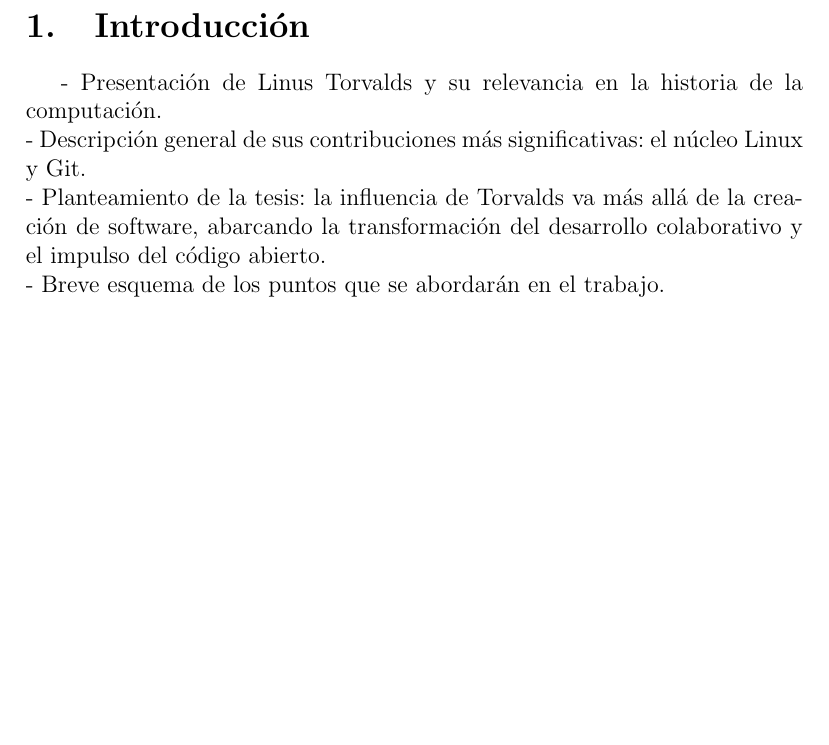
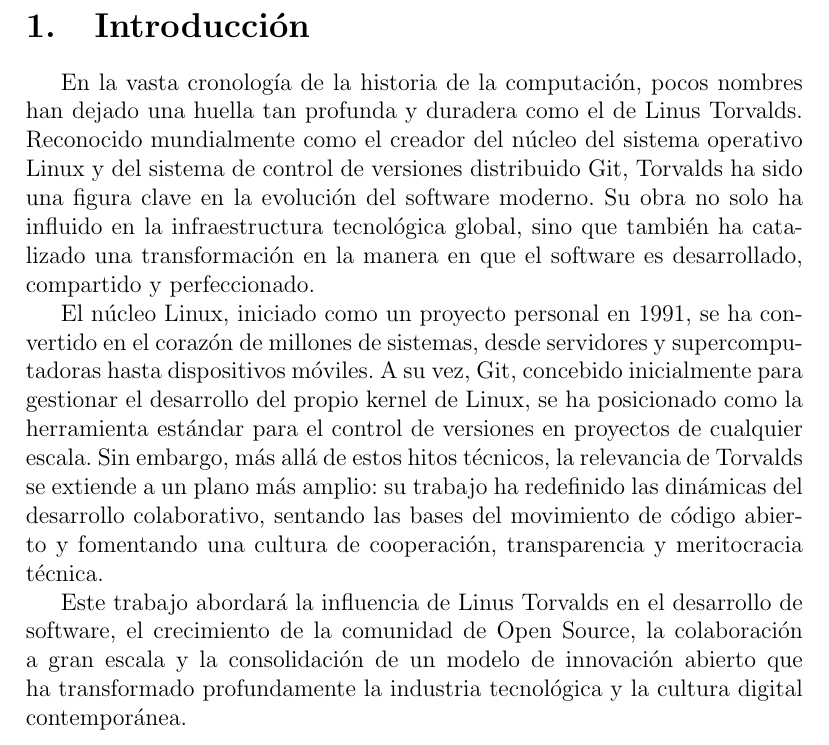
Before and after one commit to ANJEMI/hc-final-project, a LaTeX document (essay.tex): part of page 5 of 7 before the commit and part of page 5 of 8 after it, cut so that both start at the same text, the shorter picture padded with empty space. Compiled offline with pdfLaTeX.

Commit message:
add: introduction

```diff
--- a/essay.tex
+++ b/essay.tex
@@ -60,49 +60,89 @@
 \newpage
 
 % Sección 1
-\section{Introducción} - Presentación de Linus Torvalds y su relevancia en la
-historia de la computación.\\ - Descripción general de sus contribuciones más
-significativas: el núcleo Linux y Git.\\ - Planteamiento de la tesis: la
-influencia de Torvalds va más allá de la creación de software, abarcando la
-transformación del desarrollo colaborativo y el impulso del código abierto.\\ -
-Breve esquema de los puntos que se abordarán en el trabajo.
+\section{Introducción}
+
+En la vasta cronología de la historia de la computación, pocos nombres han
+dejado una huella tan profunda y duradera como el de Linus Torvalds. Reconocido
+mundialmente como el creador del núcleo del sistema operativo Linux y del
+sistema de control de versiones distribuido Git, Torvalds ha sido una figura
+clave en la evolución del software moderno. Su obra no solo ha influido en la
+infraestructura tecnológica global, sino que también ha catalizado una
+transformación en la manera en que el software es desarrollado, compartido y
+perfeccionado.
+
+El núcleo Linux, iniciado como un proyecto personal en 1991, se ha convertido en
+el corazón de millones de sistemas, desde servidores y supercomputadoras hasta
+dispositivos móviles. A su vez, Git, concebido inicialmente para gestionar el
+desarrollo del propio kernel de Linux, se ha posicionado como la herramienta
+estándar para el control de versiones en proyectos de cualquier escala. Sin
+embargo, más allá de estos hitos técnicos, la relevancia de Torvalds se extiende
+a un plano más amplio: su trabajo ha redefinido las dinámicas del desarrollo
+colaborativo, sentando las bases del movimiento de código abierto y fomentando
+una cultura de cooperación, transparencia y meritocracia técnica.
+
+Este trabajo abordará la influencia de Linus Torvalds en el desarrollo de
+software, el crecimiento de la comunidad de Open Source, la colaboración a gran
+escala y la consolidación de un modelo de innovación abierto que ha transformado
+profundamente la industria tecnológica y la cultura digital contemporánea.
+\newpage
 
 % Sección 2
-\section{Antecedentes} - Contexto histórico de la computación antes de la
-aparición de Linux.\\ - El surgimiento del movimiento del software libre y de
-código abierto.\\ - La trayectoria temprana de Linus Torvalds y su motivación
+\section{Antecedentes}
+- Contexto histórico de la computación antes de la
+aparición de Linux.\\
+- El surgimiento del movimiento del software libre y de
+código abierto.\\
+- La trayectoria temprana de Linus Torvalds y su motivación
 para desarrollar Linux.
 
 % Sección 3
-\section{El Nacimiento y Evolución de Linux} - El desarrollo inicial de Linux
-como un proyecto personal.\\ - La transición de Linux a un proyecto colaborativo
-global.\\ - El impacto de la Licencia Pública General de GNU (GPL) en la
-expansión de Linux.\\ - La evolución de Linux y su adopción en servidores,
+\section{El Nacimiento y Evolución de Linux}
+- El desarrollo inicial de Linux
+como un proyecto personal.\\
+- La transición de Linux a un proyecto colaborativo
+global.\\
+- El impacto de la Licencia Pública General de GNU (GPL) en la
+expansión de Linux.\\
+- La evolución de Linux y su adopción en servidores,
 dispositivos móviles y sistemas embebidos.
 
 % Sección 4
-\section{El Impacto de Linux en la Industria de la Computación} - La influencia
-de Linux en el desarrollo de servidores y la infraestructura de internet.\\ - El
+\section{El Impacto de Linux en la Industria de la Computación}
+- La influencia
+de Linux en el desarrollo de servidores y la infraestructura de internet.\\
+- El
 papel de Linux en la revolución de los dispositivos móviles a través de
-Android.\\ - La adopción de Linux en supercomputadoras y sistemas de alto
-rendimiento.\\ - El impacto económico y social de Linux.
+Android.\\
+- La adopción de Linux en supercomputadoras y sistemas de alto
+rendimiento.\\
+- El impacto económico y social de Linux.
 
 % Sección 5
-\section{Linus Torvalds y el Desarrollo Colaborativo} - El modelo de desarrollo
-de Linux y su influencia en la colaboración en línea.\\ - El papel de Torvalds
-como líder y coordinador de la comunidad de Linux.\\ - El impacto de Git en la
+\section{Linus Torvalds y el Desarrollo Colaborativo}
+- El modelo de desarrollo
+de Linux y su influencia en la colaboración en línea.\\
+- El papel de Torvalds
+como líder y coordinador de la comunidad de Linux.\\
+- El impacto de Git en la
 gestión de versiones y la colaboración en proyectos de software.
 
 % Sección 6
-\section{La Filosofía del Código Abierto y su Difusión} - La defensa de Torvalds
-del código abierto y su impacto en la industria del software.\\ - La influencia
-de Linux en la adopción del código abierto en empresas y organizaciones.\\ - El
+\section{La Filosofía del Código Abierto y su Difusión}
+- La defensa de Torvalds
+del código abierto y su impacto en la industria del software.\\
+- La influencia
+de Linux en la adopción del código abierto en empresas y organizaciones.\\
+- El
 legado de Torvalds en la promoción de la transparencia y la colaboración en el
 desarrollo de software.
 
 % Sección 7
-\section{Conclusiones} - Resumen de las contribuciones clave de Linus
-Torvalds.\\ - Reafirmación de la tesis sobre su influencia en la computación.\\
+\section{Conclusiones}
+- Resumen de las contribuciones clave de Linus
+Torvalds.\\
+- Reafirmación de la tesis sobre su influencia en la computación.\\
+
 - Reflexión sobre el legado de Torvalds y su impacto en el futuro de la
 tecnología.
 
```
